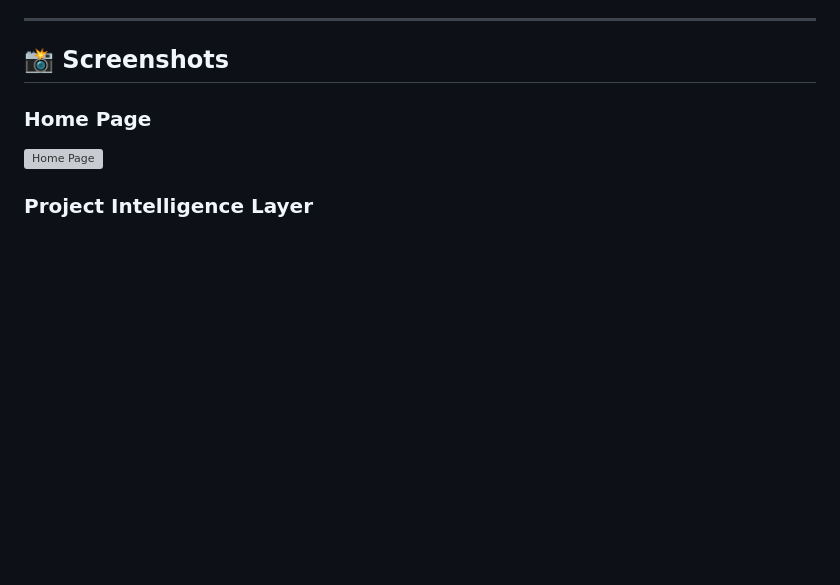
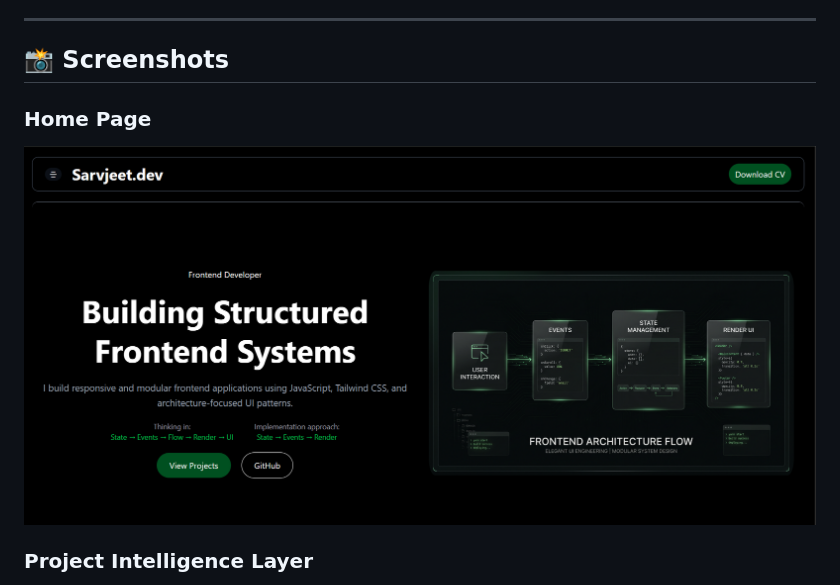
Before and after one commit to sarvjeet-singh-dev/sarvjeet-portfolio, a Markdown page: README.md, the part around the change. Rendered like a GitHub page; blank space fills up the shorter version; grey boxes are pictures that could not be loaded.

```diff
--- a/README.md
+++ b/README.md
@@ -24,7 +24,7 @@ Unlike traditional portfolios, this system does not rely on hardcoded UI updates
 ## 📸 Screenshots
 
 ### Home Page
-![Home Page](/project1.png)
+![Home Page](/public/project1.png)
 
 ### Project Intelligence Layer
 
```
